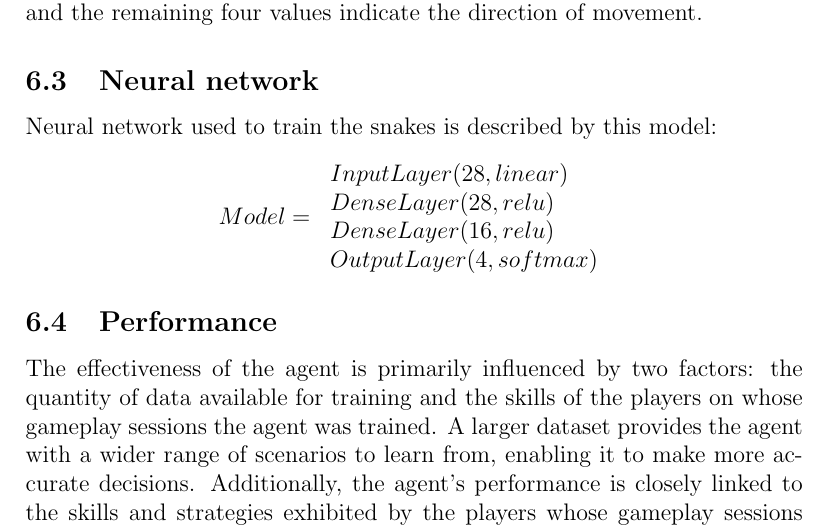
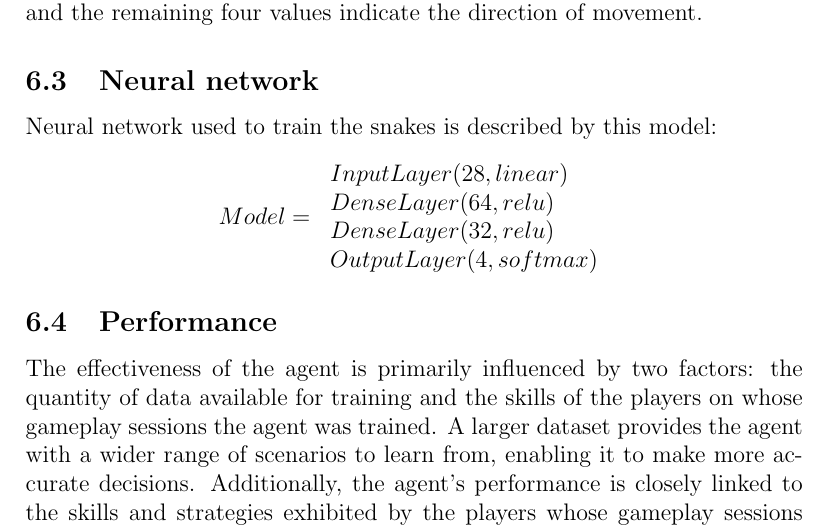
Before and after one commit to kamil-koziol/ai-snake, a LaTeX document (docs/main.tex, which reads docs/sections/supervised_classification.tex): part of page 6 of 7, cut so that both start at the same text. Compiled offline with pdfLaTeX.

Commit message:
Supervised classification network tweaking

```diff
--- a/docs/sections/supervised_classification.tex
+++ b/docs/sections/supervised_classification.tex
@@ -15,8 +15,8 @@ Neural network used to train the snakes is described by this model:
     $Model = $
     \begin{tabular}{l}
     $InputLayer(28, linear)$\\
-    $DenseLayer(28, relu)$\\
-    $DenseLayer(16, relu)$\\
+    $DenseLayer(64, relu)$\\
+    $DenseLayer(32, relu)$\\
     $OutputLayer(4, softmax)$
     \end{tabular}
 \end{center}
```
Also changed, not shown: 2 other files.
